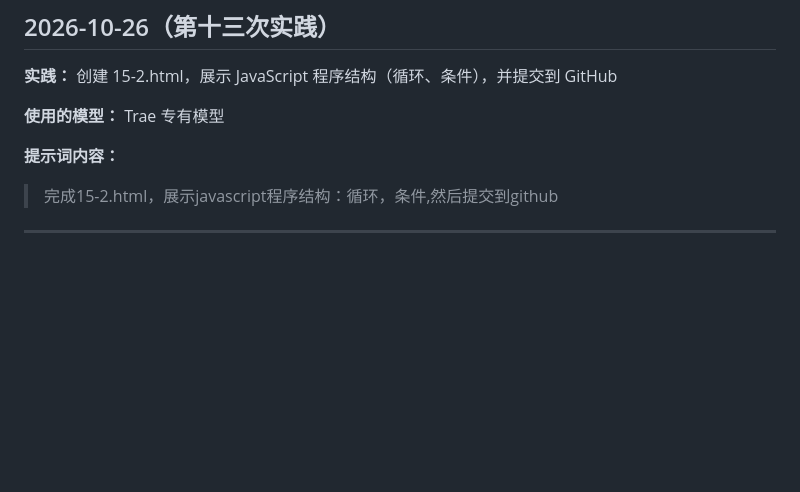
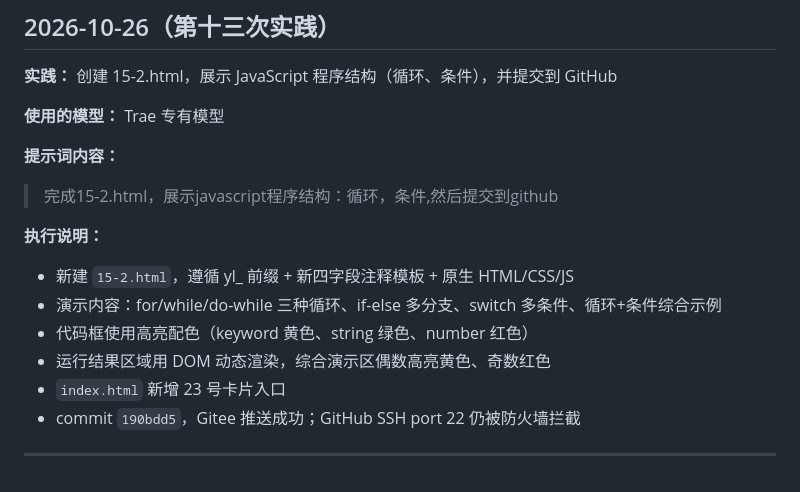
Before and after one commit to 423wangyinuo/yl, a Markdown page: wang_prompt.md, the part around the change. Drawn GitHub-style; blank space fills up the shorter version.

Commit message:
补充15-2.html执行说明

```diff
--- a/wang_prompt.md
+++ b/wang_prompt.md
@@ -268,4 +268,12 @@
 **提示词内容：**
 > 完成15-2.html，展示javascript程序结构：循环，条件,然后提交到github
 
+**执行说明：**
+- 新建 `15-2.html`，遵循 yl_ 前缀 + 新四字段注释模板 + 原生 HTML/CSS/JS
+- 演示内容：for/while/do-while 三种循环、if-else 多分支、switch 多条件、循环+条件综合示例
+- 代码框使用高亮配色（keyword 黄色、string 绿色、number 红色）
+- 运行结果区域用 DOM 动态渲染，综合演示区偶数高亮黄色、奇数红色
+- `index.html` 新增 23 号卡片入口
+- commit `190bdd5`，Gitee 推送成功；GitHub SSH port 22 仍被防火墙拦截
+
 ---
```
